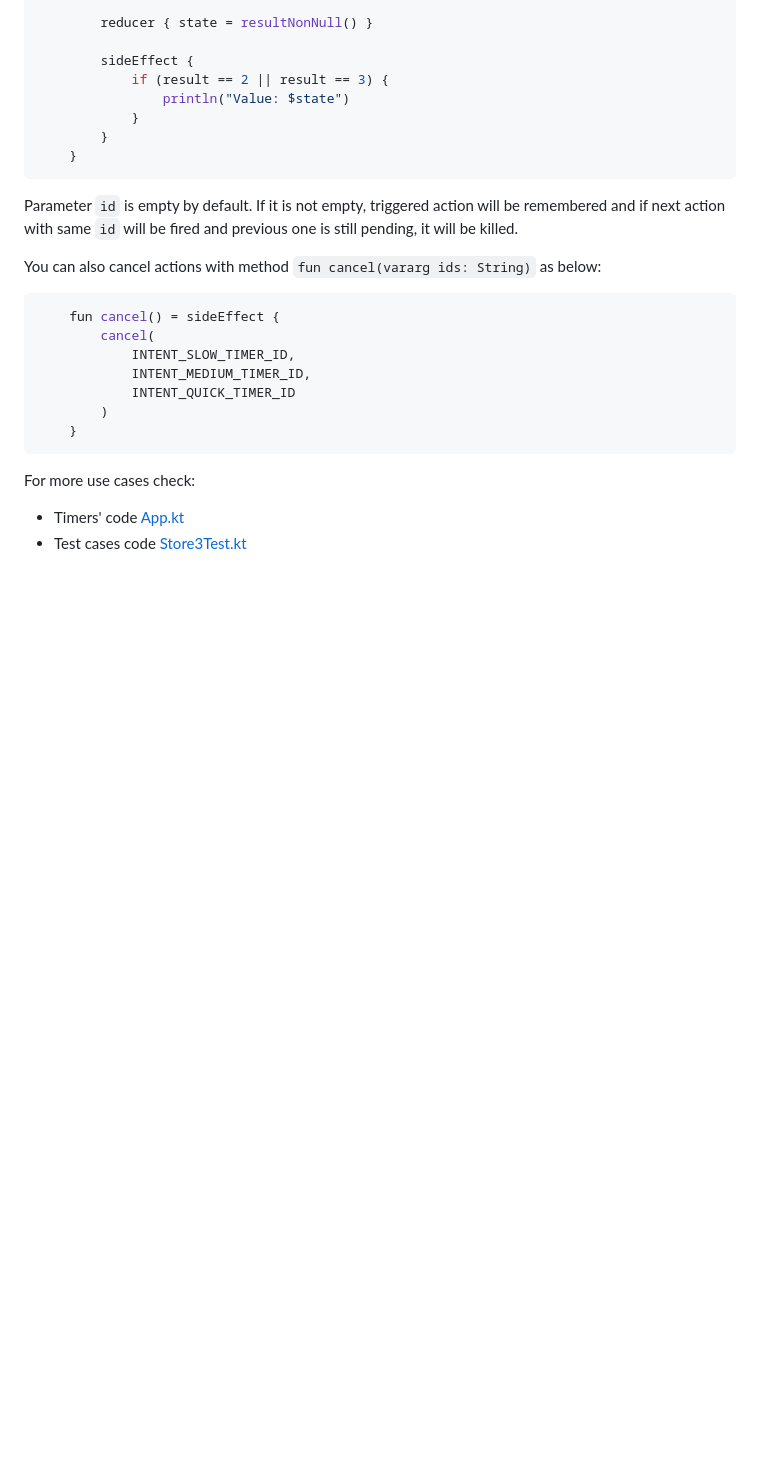
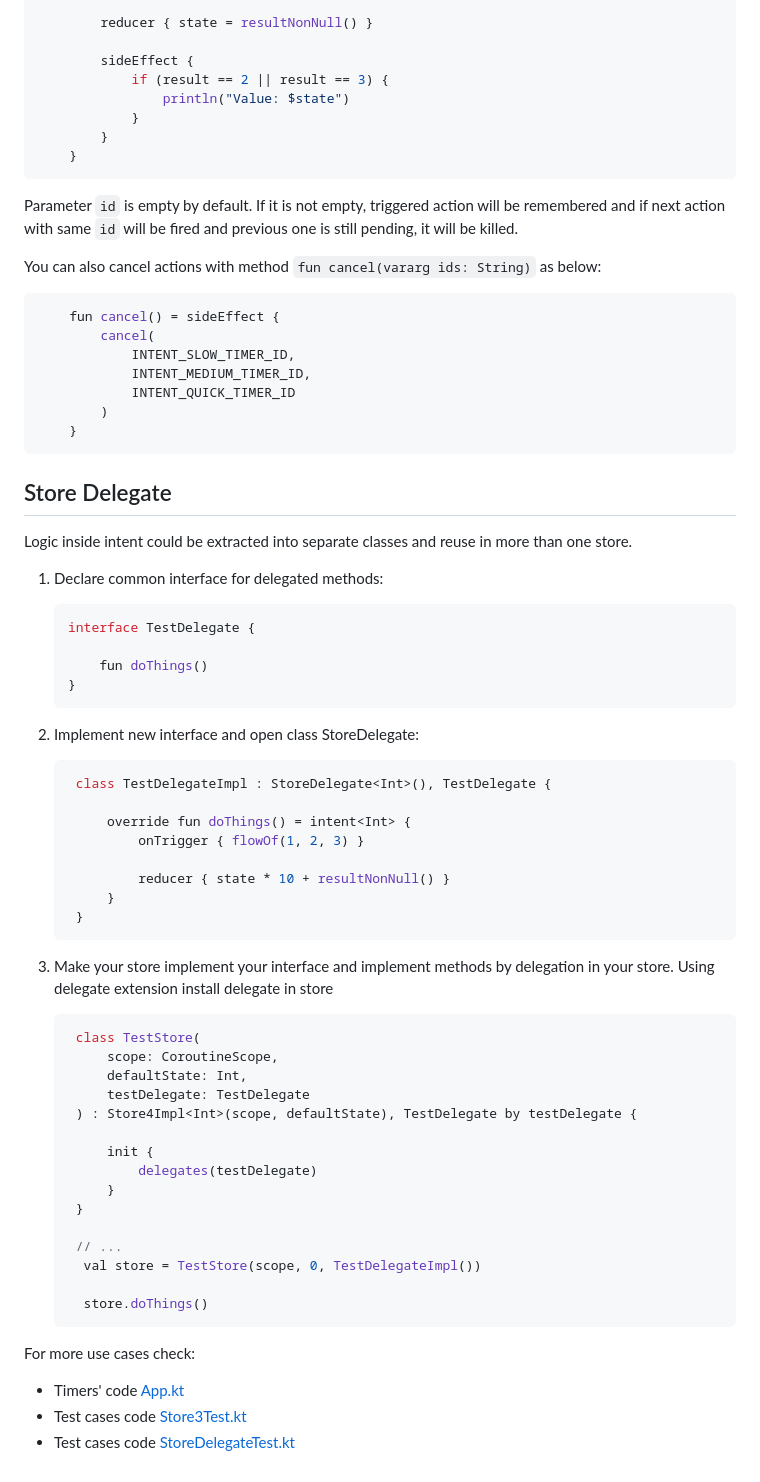
Before and after one commit to mariuszmarzec/QuickMVI, a Markdown page: README.md, the part around the change. Rendered like a GitHub page; blank space fills up the shorter version.

Commit message:
Added delegate as to readme

````diff
--- a/README.md
+++ b/README.md
@@ -96,6 +96,50 @@ You can also cancel actions with method `fun cancel(vararg ids: String)` as belo
     }
 ```
 
+## Store Delegate
+
+Logic inside intent could be extracted into separate classes and reuse in more than one store.
+
+1. Declare common interface for delegated methods:
+    ```kotlin
+   interface TestDelegate {
+
+        fun doThings()
+    }
+    ```
+2. Implement new interface and open class StoreDelegate:
+   ```kotlin
+    class TestDelegateImpl : StoreDelegate<Int>(), TestDelegate {
+
+        override fun doThings() = intent<Int> {
+            onTrigger { flowOf(1, 2, 3) }
+
+            reducer { state * 10 + resultNonNull() }
+        }
+    }
+    ```
+3. Make your store implement your interface and implement methods by delegation in your store. Using delegate extension
+install delegate in store
+
+   ```kotlin
+    class TestStore(
+        scope: CoroutineScope,
+        defaultState: Int,
+        testDelegate: TestDelegate
+    ) : Store4Impl<Int>(scope, defaultState), TestDelegate by testDelegate {
+
+        init {
+            delegates(testDelegate)
+        }
+    }
+
+    // ...
+     val store = TestStore(scope, 0, TestDelegateImpl())
+
+     store.doThings()
+   ```
+
 For more use cases check:
  - Timers' code [App.kt](common/src/commonMain/kotlin/com/marzec/common/App.kt)
  - Test cases code [Store3Test.kt](common/src/commonTest/kotlin/com/marzec/mvi/Store3Test.kt)
+ - Test cases code [StoreDelegateTest.kt](common/src/commonTest/kotlin/com/marzec/mvi/StoreDelegateTest.kt)
````
